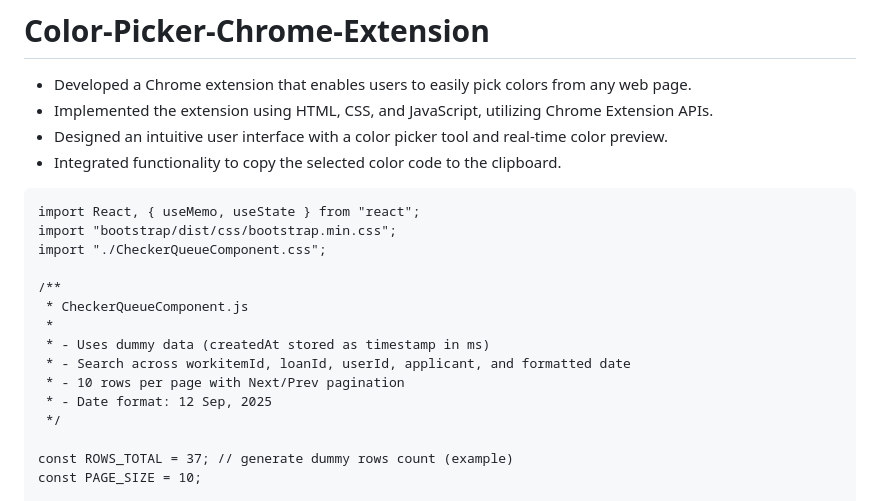
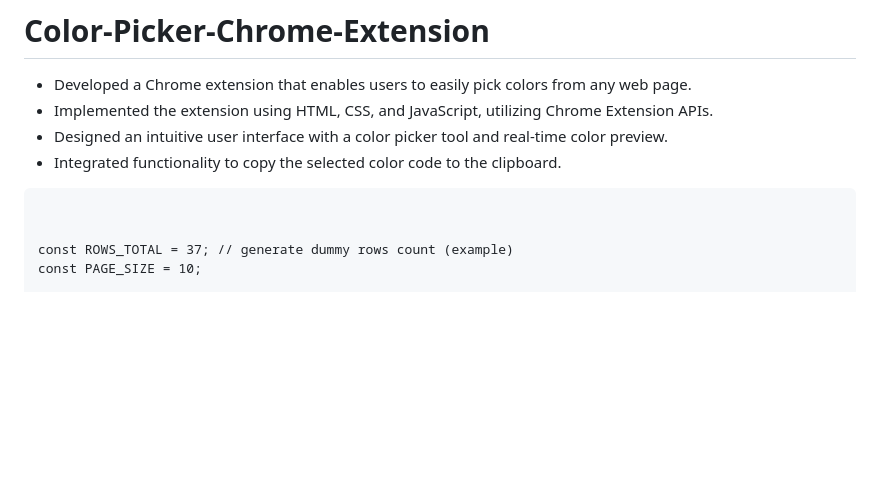
Before and after one commit to StutiRajput07/Color-Picker-Chrome-Extension, a Markdown page: README.md, the part around the change. GitHub-like rendering; blank space fills up the shorter version.

````diff
--- a/README.md
+++ b/README.md
@@ -4,18 +4,7 @@
 - Designed an intuitive user interface with a color picker tool and real-time color preview.
 - Integrated functionality to copy the selected color code to the clipboard.
 ```
-import React, { useMemo, useState } from "react";
-import "bootstrap/dist/css/bootstrap.min.css";
-import "./CheckerQueueComponent.css";
 
-/**
- * CheckerQueueComponent.js
- *
- * - Uses dummy data (createdAt stored as timestamp in ms)
- * - Search across workitemId, loanId, userId, applicant, and formatted date
- * - 10 rows per page with Next/Prev pagination
- * - Date format: 12 Sep, 2025
- */
 
 const ROWS_TOTAL = 37; // generate dummy rows count (example)
 const PAGE_SIZE = 10;
````
